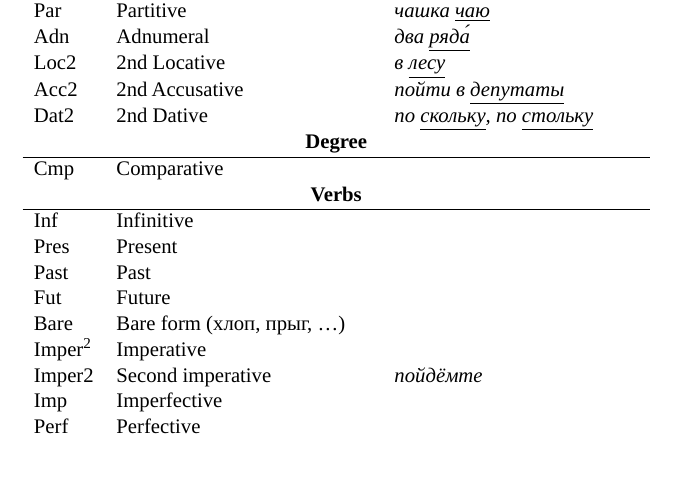
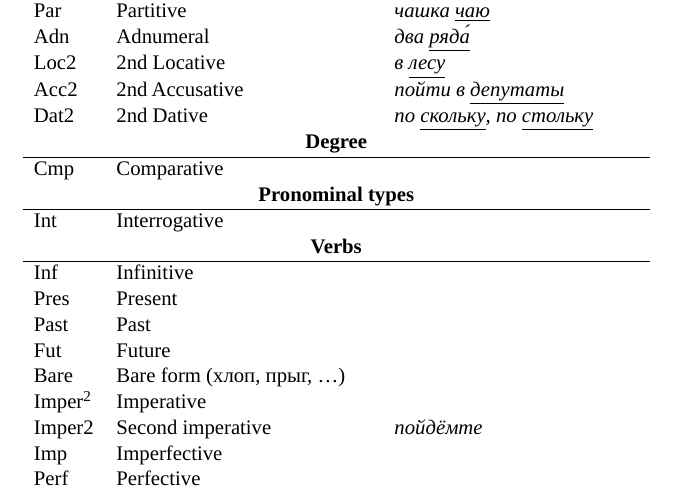
Before and after one commit to ftyers/konstruktikon, a LaTeX document (documentation/documentation.tex): part of page 2 of 8, cut so that both start at the same text, the shorter picture padded with empty space. Compiled offline with LuaLaTeX; a missing font is replaced by an installed copy or a similar font.

Commit message:
Update documentation.tex

```diff
--- a/documentation/documentation.tex
+++ b/documentation/documentation.tex
@@ -127,6 +127,9 @@ Dat2 & 2nd Dative & \emph{по \underline{скольку}, по \underline{ст
 \multicolumn{3}{c}{\textbf{Degree}} \\
 \hline
 Cmp & Comparative & ~ \\
+\multicolumn{3}{c}{\textbf{Pronominal types}} \\
+\hline
+Int & Interrogative & ~ \\
 \multicolumn{3}{c}{\textbf{Verbs}} \\
 \hline
 Inf & Infinitive & ~ \\
```
